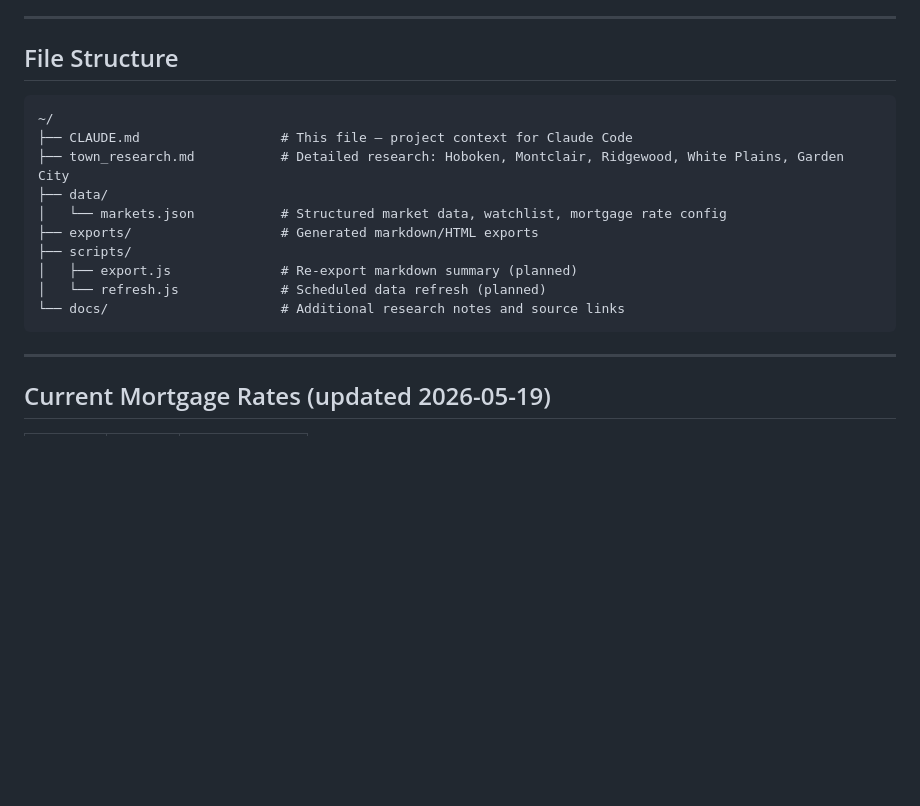
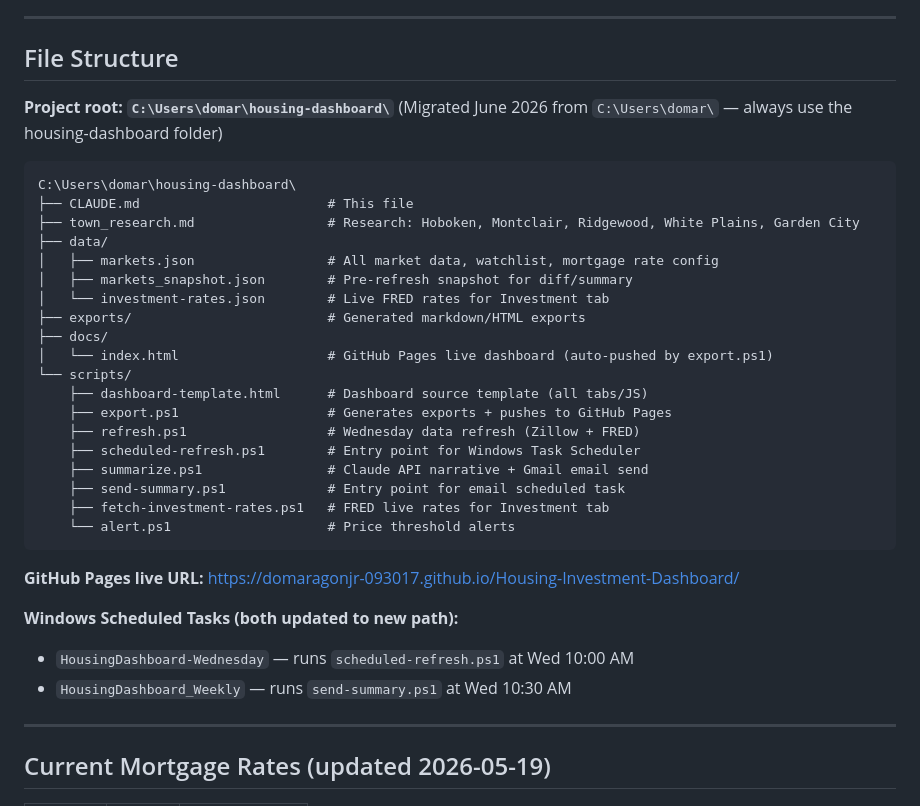
Before and after one commit to domaragonjr-093017/Housing-Investment-Dashboard, a Markdown page: CLAUDE.md, the part around the change. Drawn GitHub-style; blank space fills up the shorter version.

Commit message:
docs: update CLAUDE.md with correct project root path
Records the housing-dashboard/ folder as the canonical project root
so future Claude Code sessions reliably point to the right location.

Co-Authored-By: Claude Sonnet 4.6 <noreply@anthropic.com>

````diff
--- a/CLAUDE.md
+++ b/CLAUDE.md
@@ -60,18 +60,36 @@ The interactive dashboard widget was built iteratively across multiple Claude.ai
 
 ## File Structure
 
+**Project root: `C:\Users\domar\housing-dashboard\`**
+(Migrated June 2026 from `C:\Users\domar\` — always use the housing-dashboard folder)
+
 ```
-~/
-├── CLAUDE.md                  # This file — project context for Claude Code
-├── town_research.md           # Detailed research: Hoboken, Montclair, Ridgewood, White Plains, Garden City
+C:\Users\domar\housing-dashboard\
+├── CLAUDE.md                        # This file
+├── town_research.md                 # Research: Hoboken, Montclair, Ridgewood, White Plains, Garden City
 ├── data/
-│   └── markets.json           # Structured market data, watchlist, mortgage rate config
-├── exports/                   # Generated markdown/HTML exports
-├── scripts/
-│   ├── export.js              # Re-export markdown summary (planned)
-│   └── refresh.js             # Scheduled data refresh (planned)
-└── docs/                      # Additional research notes and source links
+│   ├── markets.json                 # All market data, watchlist, mortgage rate config
+│   ├── markets_snapshot.json        # Pre-refresh snapshot for diff/summary
+│   └── investment-rates.json        # Live FRED rates for Investment tab
+├── exports/                         # Generated markdown/HTML exports
+├── docs/
+│   └── index.html                   # GitHub Pages live dashboard (auto-pushed by export.ps1)
+└── scripts/
+    ├── dashboard-template.html      # Dashboard source template (all tabs/JS)
+    ├── export.ps1                   # Generates exports + pushes to GitHub Pages
+    ├── refresh.ps1                  # Wednesday data refresh (Zillow + FRED)
+    ├── scheduled-refresh.ps1        # Entry point for Windows Task Scheduler
+    ├── summarize.ps1                # Claude API narrative + Gmail email send
+    ├── send-summary.ps1             # Entry point for email scheduled task
+    ├── fetch-investment-rates.ps1   # FRED live rates for Investment tab
+    └── alert.ps1                    # Price threshold alerts
 ```
+
+**GitHub Pages live URL:** https://domaragonjr-093017.github.io/Housing-Investment-Dashboard/
+
+**Windows Scheduled Tasks (both updated to new path):**
+- `HousingDashboard-Wednesday` — runs `scheduled-refresh.ps1` at Wed 10:00 AM
+- `HousingDashboard_Weekly`    — runs `send-summary.ps1` at Wed 10:30 AM
 
 ---
 
````
